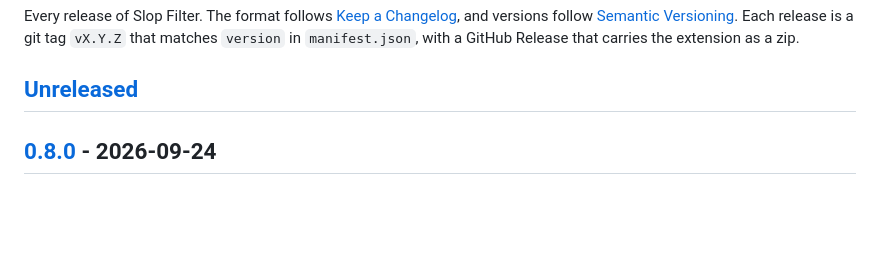
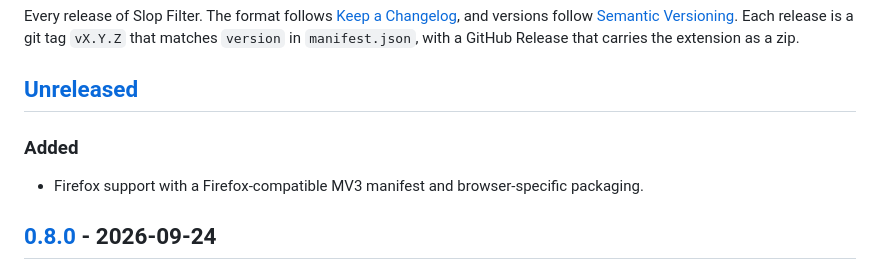
Before and after one commit to adamnroman/slop-filter, a Markdown page: CHANGELOG.md, the part around the change. GitHub-like rendering; blank space fills up the shorter version.

Commit message:
docs: note Firefox support in changelog

```diff
--- a/CHANGELOG.md
+++ b/CHANGELOG.md
@@ -3,6 +3,10 @@
 Every release of Slop Filter. The format follows [Keep a Changelog](https://keepachangelog.com/en/1.1.0/), and versions follow [Semantic Versioning](https://semver.org/). Each release is a git tag `vX.Y.Z` that matches `version` in `manifest.json`, with a GitHub Release that carries the extension as a zip.
 
 ## [Unreleased]
+
+### Added
+
+- Firefox support with a Firefox-compatible MV3 manifest and browser-specific packaging.
 
 ## [0.8.0] - 2026-09-24
 
```
